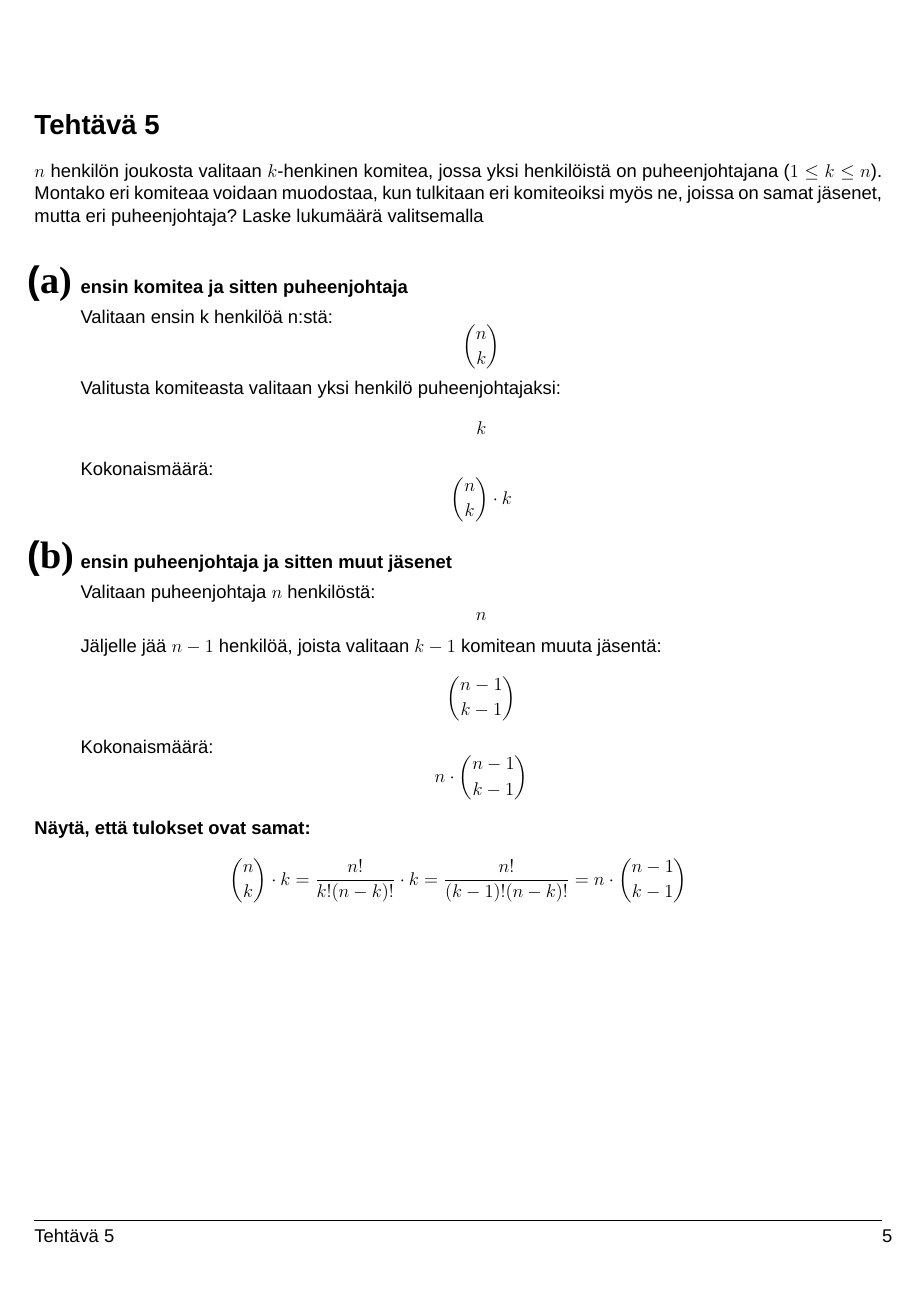
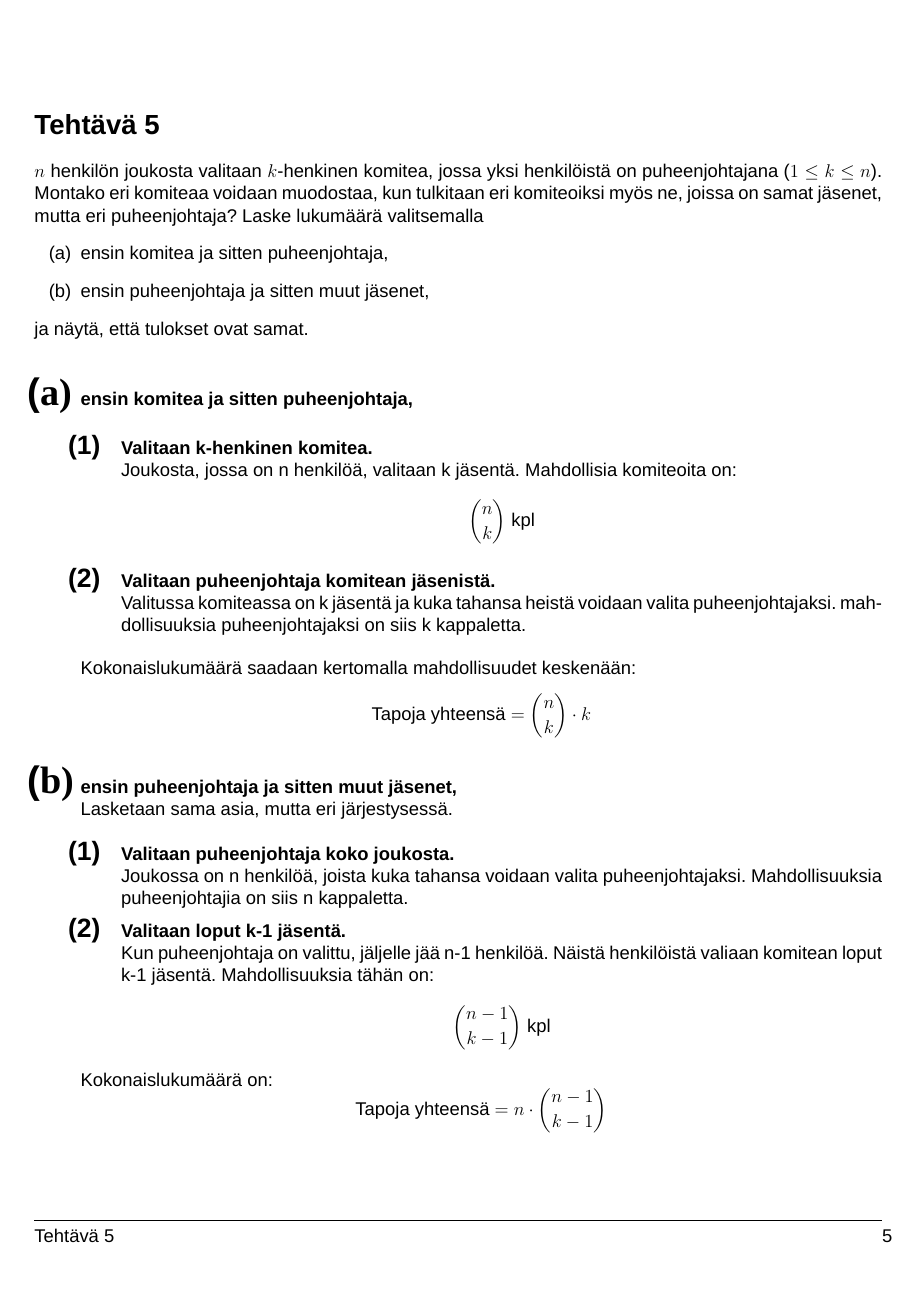
Before and after one commit to juhapekka/MAT12003-Todennakoisyyslaskenta, a LaTeX document (viikko1.tex): page 5 of 5 before the commit and page 5 of 6 after it. Compiled offline with XeLaTeX; a missing font is replaced by an installed copy or a similar font.

Commit message:
vitonen kunnossa lopulta

```diff
--- a/viikko1.tex
+++ b/viikko1.tex
@@ -213,47 +213,55 @@ $n$ henkilön joukosta valitaan $k$-henkinen komitea,
 jossa yksi henkilöistä on puheenjohtajana ($1\leq k\leq n$).
 Montako eri komiteaa voidaan
 muodostaa, kun tulkitaan eri komiteoiksi myös ne, joissa on samat
-jäsenet, mutta eri puheenjohtaja? Laske lukumäärä valitsemalla \\
+jäsenet, mutta eri puheenjohtaja? Laske lukumäärä valitsemalla
+\begin{enumerate}
+\item[(a)] ensin komitea ja sitten puheenjohtaja,
+\item[(b)] ensin puheenjohtaja ja sitten muut jäsenet,
+\end{enumerate}
+ja näytä, että tulokset ovat samat.
+
+\vspace{0.4cm}
 
 
 \begin{kohta}
-  \item \textbf{ensin komitea ja sitten puheenjohtaja}
+  \item \textbf{ensin komitea ja sitten puheenjohtaja,}
 
-  Valitaan ensin k henkilöä n:stä:
-  \[
-  \binom{n}{k}
-  \]
-  Valitusta komiteasta valitaan yksi henkilö puheenjohtajaksi:
-  \[
-  k
-  \]
-  Kokonaismäärä:
-  \[
-  \binom{n}{k} \cdot k
-  \]
+\begin{alakohta}
+    \item \textbf{Valitaan k-henkinen komitea.} \\
+    Joukosta, jossa on n henkilöä, valitaan k jäsentä. Mahdollisia komiteoita on:
+    \[
+    \binom{n}{k} \text{ kpl}
+    \]
 
-  \item \textbf{ensin puheenjohtaja ja sitten muut jäsenet}
+    \item \textbf{Valitaan puheenjohtaja komitean jäsenistä.} \\
+    Valitussa komiteassa on k jäsentä ja kuka tahansa heistä voidaan valita puheenjohtajaksi. mahdollisuuksia puheenjohtajaksi on siis k kappaletta.
+\end{alakohta}
 
-  Valitaan puheenjohtaja $n$ henkilöstä:
-  \[
-  n
-  \]
-  Jäljelle jää $n - 1$ henkilöä, joista valitaan $k - 1$ komitean muuta jäsentä:
-  \[
-  \binom{n-1}{k-1}
-  \]
-  Kokonaismäärä:
-  \[
-  n \cdot \binom{n-1}{k-1}
-  \]
-\end{kohta}
-
-\textbf{Näytä, että tulokset ovat samat:}
-
+Kokonaislukumäärä saadaan kertomalla mahdollisuudet keskenään:
 \[
-\binom{n}{k} \cdot k = \frac{n!}{k!(n-k)!} \cdot k = \frac{n!}{(k-1)!(n-k)!} = n \cdot \binom{n-1}{k-1}
+\text{Tapoja yhteensä} = \binom{n}{k} \cdot k
 \]
 
 
+% -----------
+\item \textbf{ensin puheenjohtaja ja sitten muut jäsenet,}\\
+Lasketaan sama asia, mutta eri järjestysessä.
 
-%Vastaus: \(\binom{n}{k} \cdot k = n \cdot \binom{n-1}{k-1}\)
+\begin{alakohta}
+    \item \textbf{Valitaan puheenjohtaja koko joukosta.} \\
+    Joukossa on n henkilöä, joista kuka tahansa voidaan valita puheenjohtajaksi.
+    Mahdollisuuksia puheenjohtajia on siis n kappaletta.
+
+    \item \textbf{Valitaan loput k-1 jäsentä.} \\
+    Kun puheenjohtaja on valittu, jäljelle jää n-1 henkilöä. Näistä henkilöistä
+    valiaan komitean loput k-1 jäsentä. Mahdollisuuksia tähän on:
+    \[
+    \binom{n-1}{k-1} \text{ kpl}
+    \]
+\end{alakohta}
+
+Kokonaislukumäärä on:
+\[
+\text{Tapoja yhteensä} = n \cdot \binom{n-1}{k-1}
+\]
+\pagebreak
```
Also changed, not shown: viikko1.tex (27 more changed lines).
